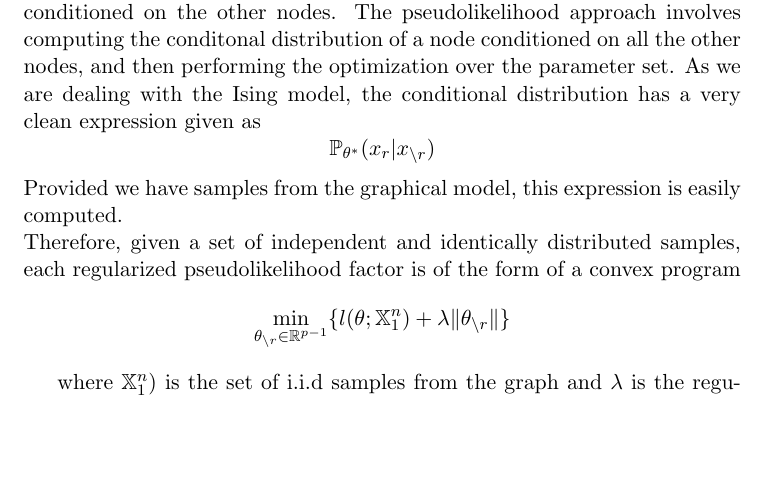
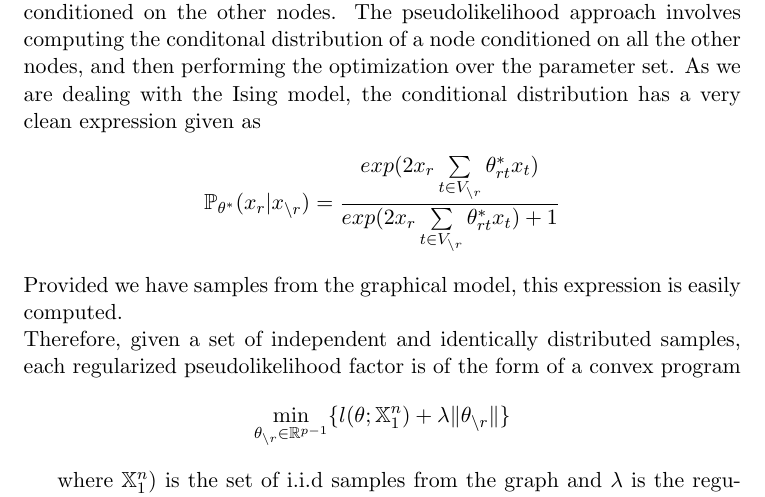
Before and after one commit to lrr0001/PMG-8003-project, a LaTeX document (finalReport.tex): part of page 3 of 12, cut so that both start at the same text, the shorter picture padded with empty space. Compiled offline with pdfLaTeX.

Commit message:
cleaned up some expressions

```diff
--- a/finalReport.tex
+++ b/finalReport.tex
@@ -73,7 +73,7 @@ The Ising model joint probability expression cannot be exactly computed since th
 Our method involves computing a regularized-pseudolikelihood factor for each node $X_r$ conditioned on the other nodes.
 The pseudolikelihood approach involves computing the conditonal distribution of a node conditioned on all the other nodes, and then performing the optimization over the parameter set.
 As we are dealing with the Ising model, the conditional distribution has a very clean expression given as
-$$ \mathbb{P_{\theta^*}}( x_r | x_{\backslash r})  $$
+$$ \mathbb{P_{\theta^*}}( x_r | x_{\backslash r}) = \frac{exp(2x_r \sum\limits_{t \in V_{\backslash r}} \theta^*_{rt} x_t )}{exp(2x_r \sum\limits_{t \in V_{\backslash r}} \theta^*_{rt} x_t ) + 1}  $$
 Provided we have samples from the graphical model, this expression is easily computed.\\
 Therefore, given a set of independent and identically distributed samples,  each regularized pseudolikelihood factor is of the form of a convex program
 $$ \min_{\theta_{\backslash r} \in \mathbb{R}^{p-1}} \{ l(\theta; \mathbb{X}^n_1) + \lambda \|{ \theta_{\backslash r} }\| \} $$
```
Also changed, not shown: Control_Flow.PNG (added), finalReport.bbl (added), finalReport.pdf, 5 other files.
